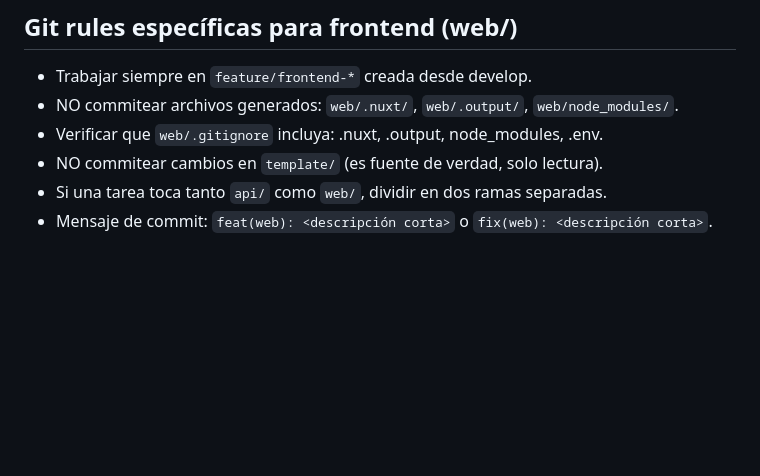
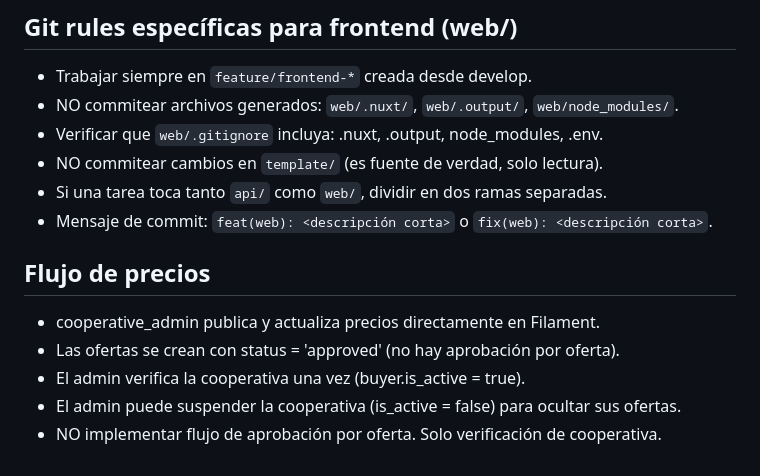
Before and after one commit to sebbas-0626/cafe-pwa, a Markdown page: AGENTS.md, the part around the change. GitHub-like rendering; blank space fills up the shorter version.

Commit message:
feat(docs): actualizar reglas sobre el flujo de precios y gestión de cooperativas

```diff
--- a/AGENTS.md
+++ b/AGENTS.md
@@ -72,3 +72,10 @@ Backend expone API REST JSON. Admin usa Filament (se instalará después).
 - NO commitear cambios en `template/` (es fuente de verdad, solo lectura).
 - Si una tarea toca tanto `api/` como `web/`, dividir en dos ramas separadas.
 - Mensaje de commit: `feat(web): <descripción corta>` o `fix(web): <descripción corta>`.
+
+## Flujo de precios
+- cooperative_admin publica y actualiza precios directamente en Filament.
+- Las ofertas se crean con status = 'approved' (no hay aprobación por oferta).
+- El admin verifica la cooperativa una vez (buyer.is_active = true).
+- El admin puede suspender la cooperativa (is_active = false) para ocultar sus ofertas.
+- NO implementar flujo de aprobación por oferta. Solo verificación de cooperativa.
```
Also changed, not shown: docs/FRONTEND_TASKS.md (+4 -0 lines), docs/TASKS.md (+7 -0 lines).
